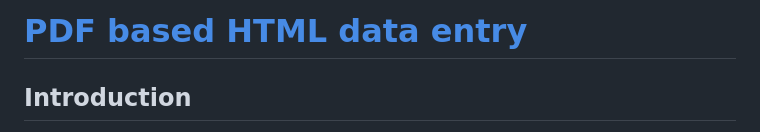
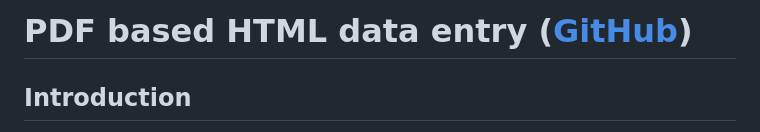
Before and after one commit to gstolarov/pdf-form, a Markdown page: README.md, the part around the change. Rendered like a GitHub page.

```diff
--- a/README.md
+++ b/README.md
@@ -1,7 +1,4 @@
-
-
-
-# [PDF based HTML data entry](https://github.com/gstolarov/pdf-form)
+# PDF based HTML data entry ([GitHub](https://github.com/gstolarov/pdf-form))
 
 ## Introduction
 There is quite a number of times where instead of the project I get handed a PDF file and asked to build a system to collect relevant data. Building a HTML form is not hard, but organizing input elements so it make sense to the end-user, documenting each input element, training users what to put where... is always a pain. The ideal situation is to collect data directly into PDF, but this is semi-proprietary mechanism, dealing with binary files, ... so much pain.
```
